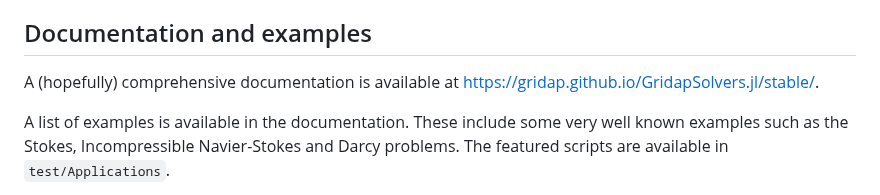
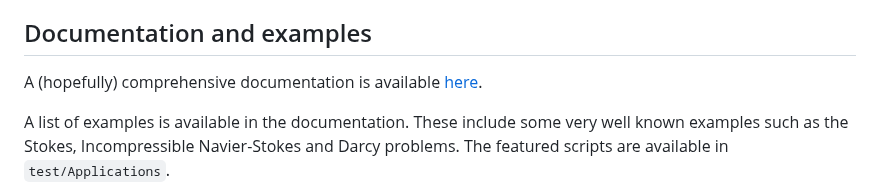
Before and after one commit to gridap/GridapSolvers.jl, a Markdown page: README.md, the part around the change. Drawn GitHub-style.

```diff
--- a/README.md
+++ b/README.md
@@ -21,7 +21,7 @@ Solvers follow a modular design, where most blocks can be combined to produce PD
 
 ## Documentation and examples
 
-A (hopefully) comprehensive documentation is available at [https://gridap.github.io/GridapSolvers.jl/stable/](https://gridap.github.io/GridapSolvers.jl/stable/).
+A (hopefully) comprehensive documentation is available [here](https://gridap.github.io/GridapSolvers.jl/stable/).
 
 A list of examples is available in the documentation. These include some very well known examples such as the Stokes, Incompressible Navier-Stokes and Darcy problems. The featured scripts are available in `test/Applications`.
 
```
